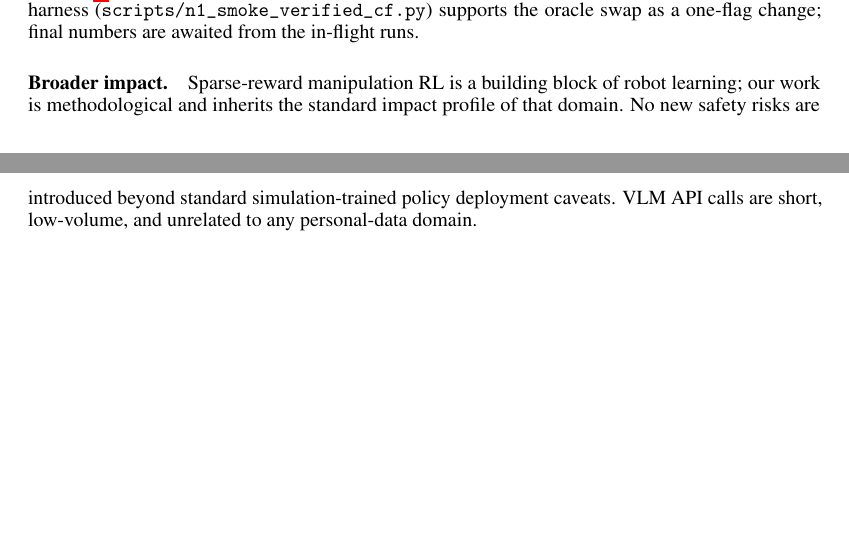
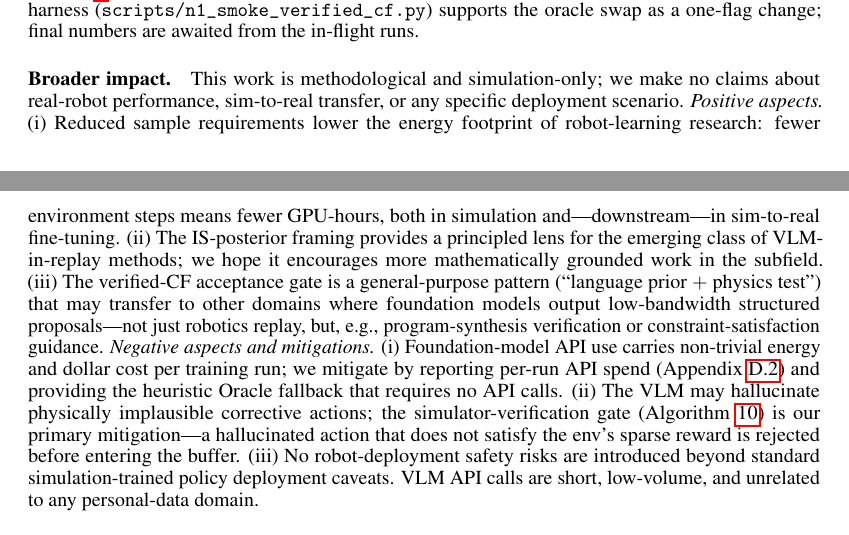
Before and after one commit to DJRGVC/RL_project_185, a LaTeX paper (agent_reports/paper/main.tex): two parts of pages 17 and 18 of 35, joined at a grey line, cut so that both start at the same text, the shorter picture padded with empty space. Compiled offline with pdfLaTeX.

Commit message:
Paper iter: expand §6 Broader Impact — structured positive/negative/scope
Replace the 3-sentence perfunctory Broader Impact paragraph with a
structured version drawing from the appendix's richer treatment:
positive aspects (energy footprint, IS-posterior framing as principled
contribution, verified-CF as transferable pattern); negative aspects
with mitigations (API cost → Oracle fallback, VLM hallucination →
verification gate, no new deployment risks); and explicit scope caveat
(methodological, simulation-only). Build clean at 35 pages.

Co-Authored-By: Claude Sonnet 4.6 <noreply@anthropic.com>

```diff
--- a/agent_reports/paper/main.tex
+++ b/agent_reports/paper/main.tex
@@ -1458,11 +1458,35 @@ the oracle swap as a one-flag change; final numbers are awaited from the
 in-flight runs.
 
 \paragraph{Broader impact.}
-Sparse-reward manipulation RL is a building block of robot learning; our work
-is methodological and inherits the standard impact profile of that domain. No
-new safety risks are introduced beyond standard simulation-trained policy
-deployment caveats. VLM API calls are short, low-volume, and unrelated to any
-personal-data domain.
+This work is methodological and simulation-only; we make no claims about
+real-robot performance, sim-to-real transfer, or any specific deployment
+scenario.
+%
+\emph{Positive aspects.}
+(i)~Reduced sample requirements lower the energy footprint of robot-learning
+research: fewer environment steps means fewer GPU-hours, both in simulation
+and---downstream---in sim-to-real fine-tuning.
+(ii)~The IS-posterior framing provides a principled lens for the
+emerging class of VLM-in-replay methods; we hope it encourages more
+mathematically grounded work in the subfield.
+(iii)~The verified-CF acceptance gate is a general-purpose pattern
+(``language prior $+$ physics test'') that may transfer to other domains
+where foundation models output low-bandwidth structured proposals---not
+just robotics replay, but, e.g., program-synthesis verification or
+constraint-satisfaction guidance.
+%
+\emph{Negative aspects and mitigations.}
+(i)~Foundation-model API use carries non-trivial energy and dollar cost per
+training run; we mitigate by reporting per-run API spend
+(Appendix~\ref{app:compute}) and providing the heuristic Oracle fallback
+that requires no API calls.
+(ii)~The VLM may hallucinate physically implausible corrective actions; the
+simulator-verification gate (Algorithm~\ref{alg:verified-cf}) is our
+primary mitigation---a hallucinated action that does not satisfy the env's
+sparse reward is rejected before entering the buffer.
+(iii)~No robot-deployment safety risks are introduced beyond standard
+simulation-trained policy deployment caveats. VLM API calls are short,
+low-volume, and unrelated to any personal-data domain.
 
 \paragraph{Limitations.}
 (i) Our IS-correction is conservative (uses $w_{\text{IS},P}$ rather than the
```
Also changed, not shown: agent_reports/9pm_presentation.pdf, agent_reports/paper/main.pdf.
